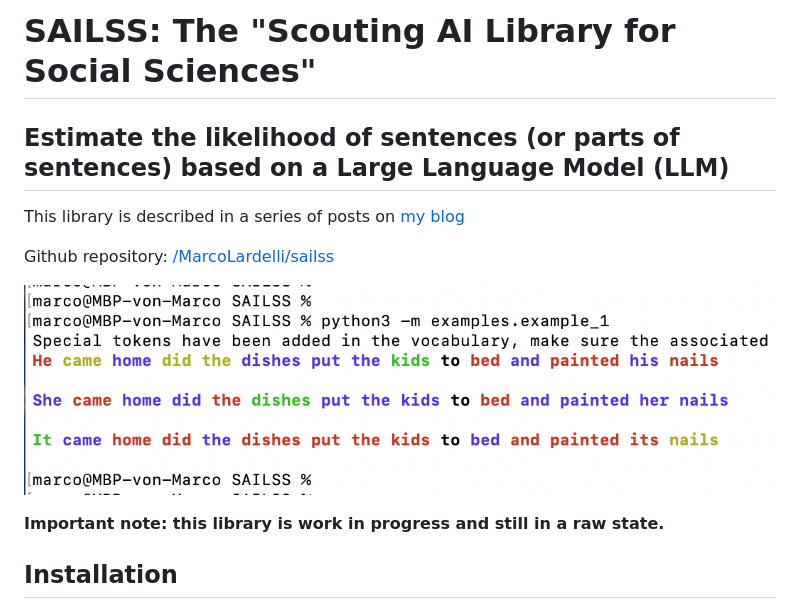
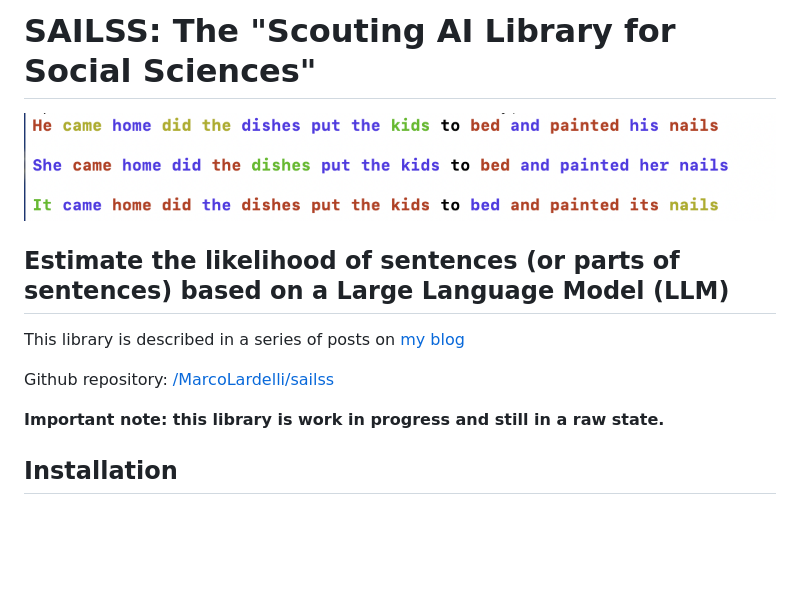
Before and after one commit to MarcoLardelli/sailss, a Markdown page: README.md, the part around the change. Drawn GitHub-style; pictures changed too: img/sailss_output.png; blank space fills up the shorter version.

Commit message:
image updated

```diff
--- a/README.md
+++ b/README.md
@@ -1,5 +1,7 @@
 
 # SAILSS: The "Scouting AI Library for Social Sciences"
+
+![SAILSS library sample output](/img/sailss_output.png)
 
 ## Estimate the likelihood of sentences (or parts of sentences) based on a Large Language Model (LLM)
 
@@ -7,7 +9,7 @@ This library is described in a series of posts on [my blog](https://lardel.li/20
 
 Github repository: [/MarcoLardelli/sailss](https://github.com/MarcoLardelli/sailss)
 
-![SAILSS library sample output](/img/sailss_output.png)
+
 
 **Important note: this library is work in progress and still in a raw state.**
 
```
